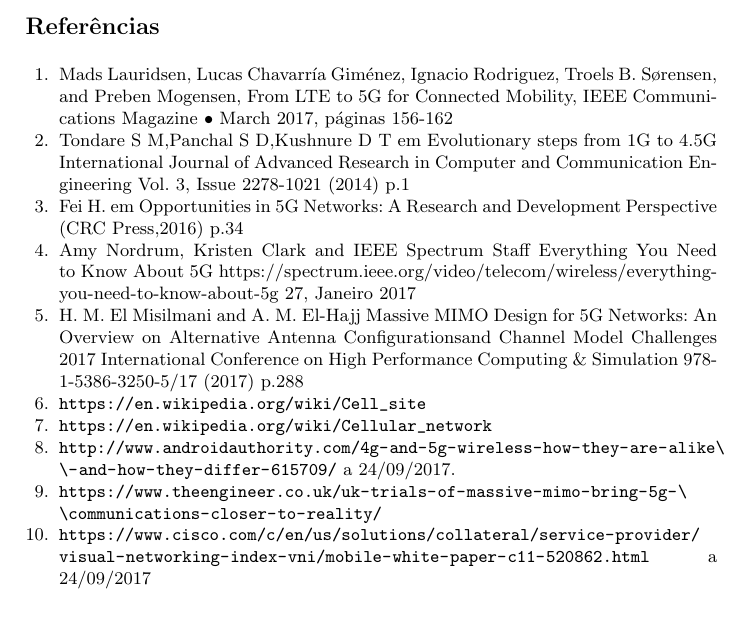
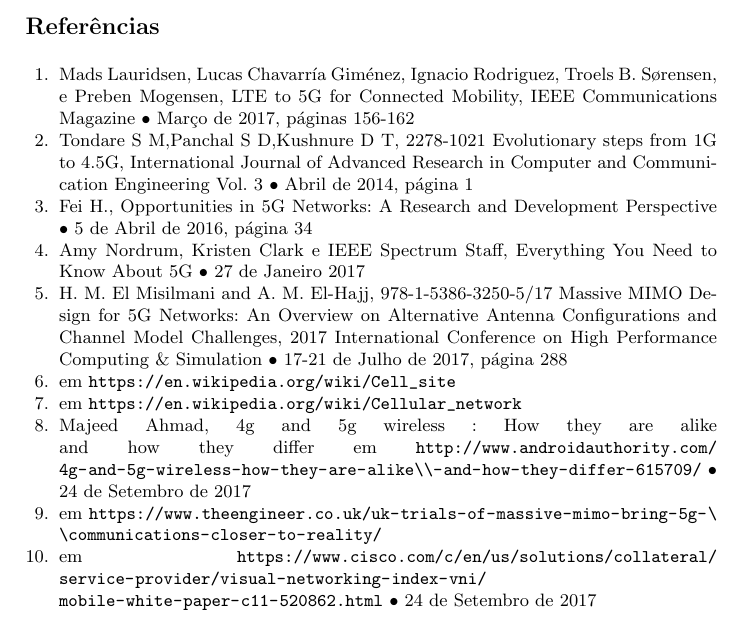
Before and after one commit to MDingas/Redes-de-Computadores, a LaTeX paper (Trabalho 1/relatorio latex/main.tex): part of page 6 of 6, cut so that both start at the same text. Compiled offline with pdfLaTeX.

Commit message:
mudanças sintaxe bibliografia

```diff
--- a/Trabalho 1/relatorio latex/main.tex
+++ b/Trabalho 1/relatorio latex/main.tex
@@ -130,45 +130,55 @@ Para além desta última, na 5G prevê-se o uso de \textit{handover} sincronizad
 %
 % ---- Bibliography ----
 %
-\begin{thebibliography}{10}
+\begin{thebibliography}{11}
 
-    \bibitem{magazine} Mads Lauridsen, Lucas Chavarría Giménez, Ignacio Rodriguez, Troels B. Sørensen, and Preben Mogensen, From LTE to 5G for Connected Mobility, IEEE Communications Magazine • March 2017, páginas 156-162
+    \bibitem{magazine}
+    Mads Lauridsen, Lucas Chavarría Giménez, Ignacio Rodriguez, Troels B. Sørensen, e Preben Mogensen,
+    LTE to 5G for Connected Mobility, IEEE Communications Magazine
+    • Março de 2017, páginas 156-162
 
     \bibitem{Ton:Pan:Kus}
-    Tondare S M,Panchal S D,Kushnure D T em
-    Evolutionary steps from 1G to 4.5G
-    International Journal of Advanced Research in Computer and Communication Engineering Vol. 3, Issue 2278-1021 (2014) p.1
+    Tondare S M,Panchal S D,Kushnure D T,
+    2278-1021
+    Evolutionary steps from 1G to 4.5G,
+    International Journal of Advanced Research in Computer and Communication Engineering Vol. 3
+    • Abril de 2014, página 1
 
     \bibitem{Fei}
-    Fei H. em
-    Opportunities in 5G Networks: A Research and Development Perspective (CRC Press,2016) p.34
+    Fei H.,
+    Opportunities in 5G Networks: A Research and Development Perspective
+    • 5 de Abril de 2016, página 34
 
     \bibitem{everything:to:know}
-    Amy Nordrum, Kristen Clark and IEEE Spectrum Staff
+    Amy Nordrum, Kristen Clark e IEEE Spectrum Staff,
     Everything You Need to Know About 5G
-    https://spectrum.ieee.org/video/telecom/wireless/everything-you-need-to-know-about-5g
-    27, Janeiro 2017
+    • 27 de Janeiro 2017
 
     \bibitem{Mis:El}
-    H. M. El Misilmani and A. M. El-Hajj
-    Massive MIMO Design for 5G Networks: An Overview on Alternative Antenna Configurationsand Channel Model Challenges
+    H. M. El Misilmani and A. M. El-Hajj,
+    978-1-5386-3250-5/17
+    Massive MIMO Design for 5G Networks: An Overview on Alternative Antenna Configurations and Channel Model Challenges,
     2017 International Conference on High Performance Computing \& Simulation
-    978-1-5386-3250-5/17 (2017) p.288
+    • 17-21 de Julho de 2017, página 288
     \bibitem{img1}
-    \url{https://en.wikipedia.org/wiki/Cell_site}
+    em \url{https://en.wikipedia.org/wiki/Cell_site}
 
     \bibitem{img2}
-    \url{https://en.wikipedia.org/wiki/Cellular_network}
+    em \url{https://en.wikipedia.org/wiki/Cellular_network}
 
     \bibitem{Android}
-    \url{http://www.androidauthority.com/4g-and-5g-wireless-how-they-are-alike\\
-    -and-how-they-differ-615709/} a 24/09/2017.
+    Majeed Ahmad,
+    4g and 5g wireless : How they are alike and how they differ
+    em \url{http://www.androidauthority.com/4g-and-5g-wireless-how-they-are-alike\\
+    -and-how-they-differ-615709/}
+    • 24 de Setembro de 2017
 
     \bibitem{MIMO}
-    \url{https://www.theengineer.co.uk/uk-trials-of-massive-mimo-bring-5g-\\communications-closer-to-reality/}
+    em \url{https://www.theengineer.co.uk/uk-trials-of-massive-mimo-bring-5g-\\communications-closer-to-reality/}
 
     \bibitem{cisco}
-    \url{https://www.cisco.com/c/en/us/solutions/collateral/service-provider/visual-networking-index-vni/mobile-white-paper-c11-520862.html} a 24/09/2017
+    em \url{https://www.cisco.com/c/en/us/solutions/collateral/service-provider/visual-networking-index-vni/mobile-white-paper-c11-520862.html}
+    • 24 de Setembro de 2017
 \end{thebibliography}
 
 
```
Also changed, not shown: 4 other files.
